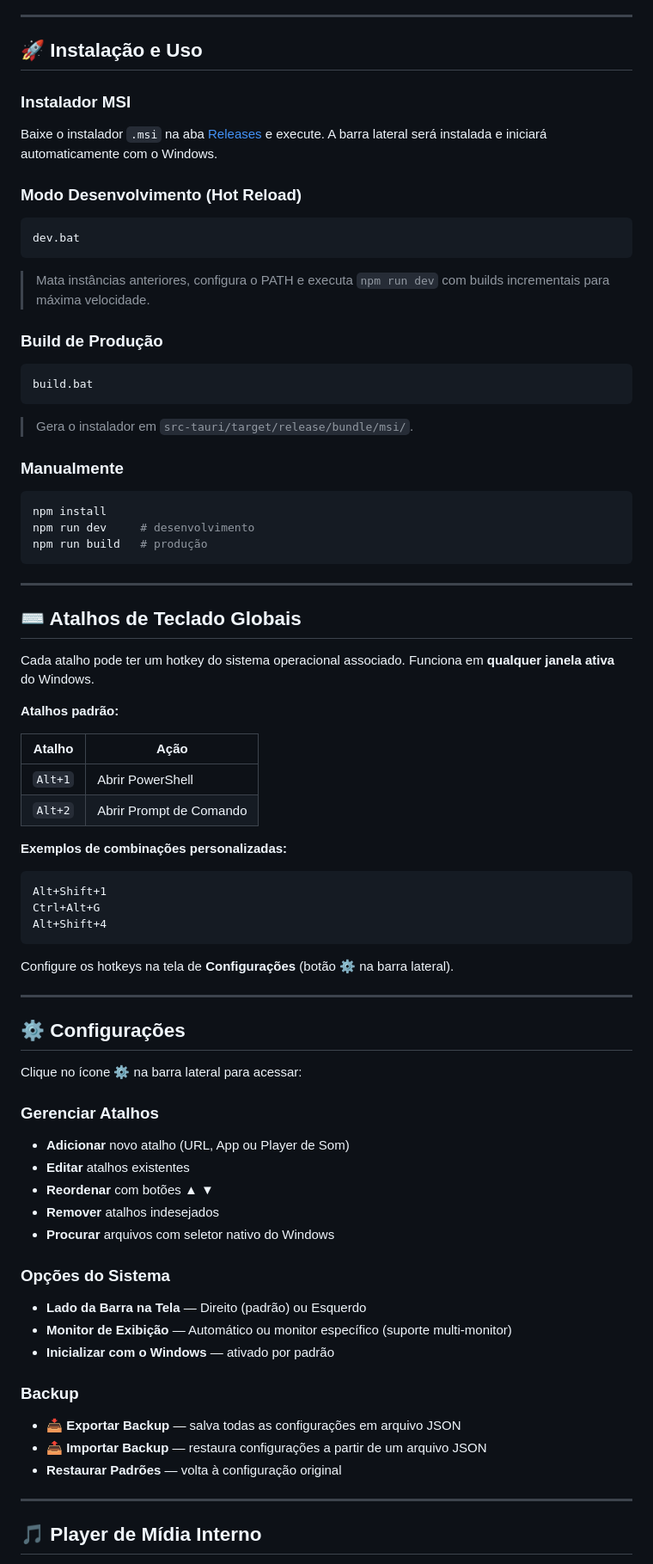
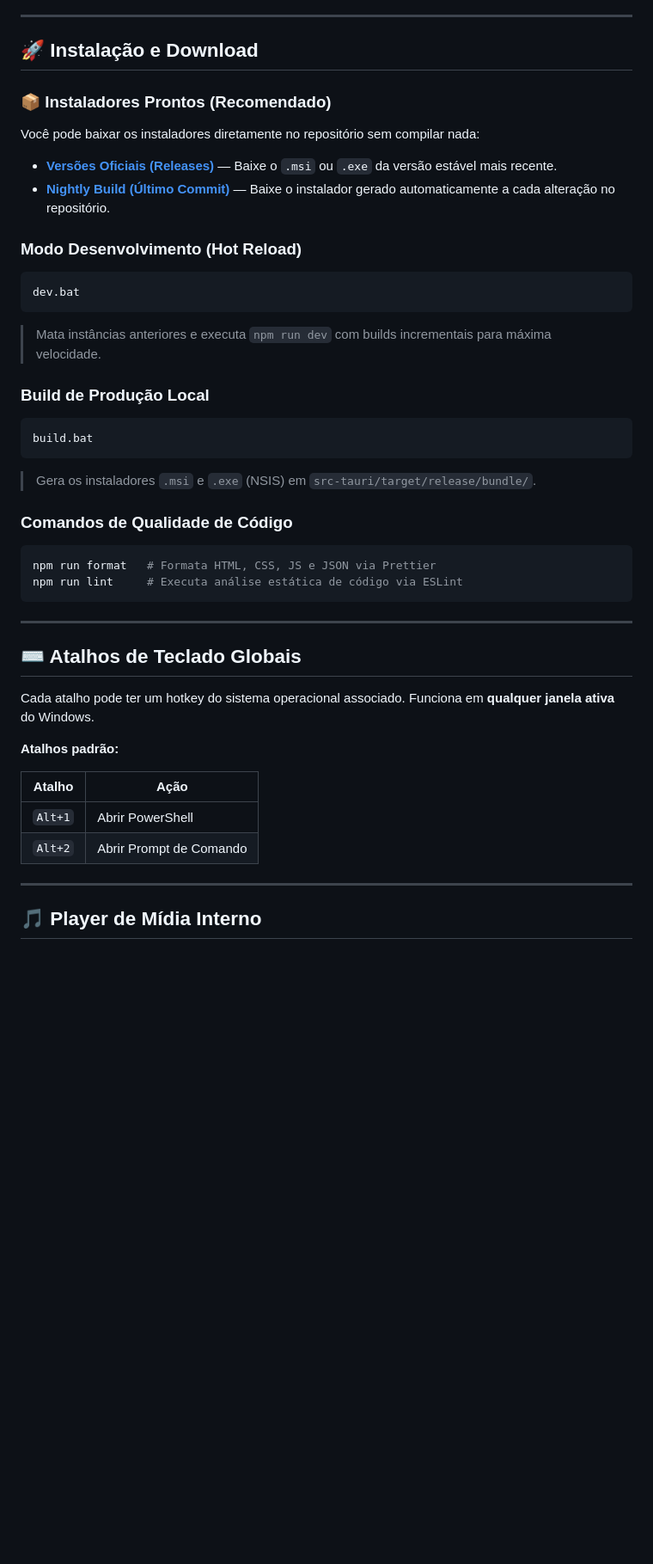
Before and after one commit to Blastoles/Barra_Lateral_Windows, a Markdown page: README.md, the part around one of its changes. Shown at 86% size. Rendered like a GitHub page; blank space fills up the shorter version.

Commit message:
docs: update README.md with CI/CD badges, Nightly build links, updated project structure and scripts

````diff
--- a/README.md
+++ b/README.md
@@ -87,11 +93,14 @@ Antes de começar, certifique-se de ter instalado:
 
 ---
 
-## 🚀 Instalação e Uso
+## 🚀 Instalação e Download
 
-### Instalador MSI
+### 📦 Instaladores Prontos (Recomendado)
 
-Baixe o instalador `.msi` na aba [Releases](https://github.com/Blastoles/Barra_Lateral_Windows/releases) e execute. A barra lateral será instalada e iniciará automaticamente com o Windows.
+Você pode baixar os instaladores diretamente no repositório sem compilar nada:
+
+- **[Versões Oficiais (Releases)](https://github.com/Blastoles/Barra_Lateral_Windows/releases)** — Baixe o `.msi` ou `.exe` da versão estável mais recente.
+- **[Nightly Build (Último Commit)](https://github.com/Blastoles/Barra_Lateral_Windows/releases/tag/nightly-dev)** — Baixe o instalador gerado automaticamente a cada alteração no repositório.
 
 ### Modo Desenvolvimento (Hot Reload)
 
@@ -99,22 +108,21 @@ Baixe o instalador `.msi` na aba [Releases](https://github.com/Blastoles/Barra_L
 dev.bat
 ```
 
-> Mata instâncias anteriores, configura o PATH e executa `npm run dev` com builds incrementais para máxima velocidade.
+> Mata instâncias anteriores e executa `npm run dev` com builds incrementais para máxima velocidade.
 
-### Build de Produção
+### Build de Produção Local
 
 ```bat
 build.bat
 ```
 
-> Gera o instalador em `src-tauri/target/release/bundle/msi/`.
+> Gera os instaladores `.msi` e `.exe` (NSIS) em `src-tauri/target/release/bundle/`.
 
-### Manualmente
+### Comandos de Qualidade de Código
 
 ```bash
-npm install
-npm run dev     # desenvolvimento
-npm run build   # produção
+npm run format   # Formata HTML, CSS, JS e JSON via Prettier
+npm run lint     # Executa análise estática de código via ESLint
 ```
 
 ---
@@ -130,39 +138,6 @@ Cada atalho pode ter um hotkey do sistema operacional associado. Funciona em **q
 | `Alt+1` | Abrir PowerShell |
 | `Alt+2` | Abrir Prompt de Comando |
 
-**Exemplos de combinações personalizadas:**
-
-```
-Alt+Shift+1
-Ctrl+Alt+G
-Alt+Shift+4
-```
-
-Configure os hotkeys na tela de **Configurações** (botão ⚙️ na barra lateral).
-
----
-
-## ⚙️ Configurações
-
-Clique no ícone ⚙️ na barra lateral para acessar:
-
-### Gerenciar Atalhos
-- **Adicionar** novo atalho (URL, App ou Player de Som)
-- **Editar** atalhos existentes
-- **Reordenar** com botões ▲ ▼
-- **Remover** atalhos indesejados
-- **Procurar** arquivos com seletor nativo do Windows
-
-### Opções do Sistema
-- **Lado da Barra na Tela** — Direito (padrão) ou Esquerdo
-- **Monitor de Exibição** — Automático ou monitor específico (suporte multi-monitor)
-- **Inicializar com o Windows** — ativado por padrão
-
-### Backup
-- **📥 Exportar Backup** — salva todas as configurações em arquivo JSON
-- **📤 Importar Backup** — restaura configurações a partir de um arquivo JSON
-- **Restaurar Padrões** — volta à configuração original
-
 ---
 
 ## 🎵 Player de Mídia Interno
````
Also changed, not shown: other parts of README.md (+21 -15 lines).
